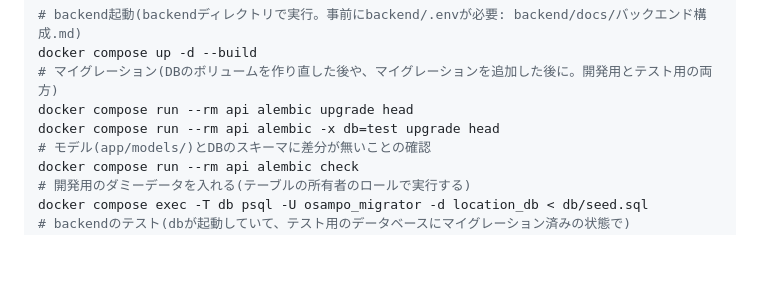
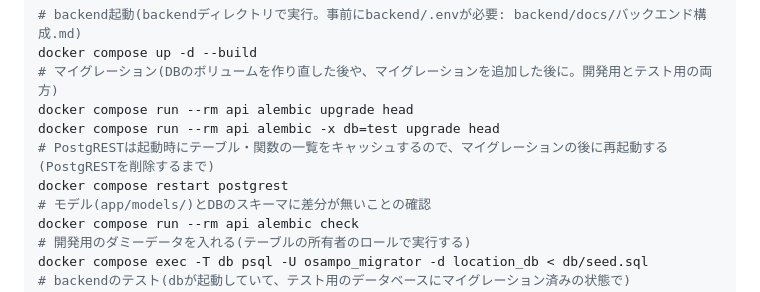
Before and after one commit to Yoshinori-Oda/osampo-tracker, a Markdown page: CLAUDE.md, the part around the change. GitHub-like rendering; blank space fills up the shorter version.

Commit message:
docs: マイグレーション後にPostgRESTを再起動する手順を追記
Co-Authored-By: Claude Opus 5.5 <noreply@anthropic.com>

```diff
--- a/CLAUDE.md
+++ b/CLAUDE.md
@@ -235,6 +235,8 @@ docker compose up -d --build
 # マイグレーション(DBのボリュームを作り直した後や、マイグレーションを追加した後に。開発用とテスト用の両方)
 docker compose run --rm api alembic upgrade head
 docker compose run --rm api alembic -x db=test upgrade head
+# PostgRESTは起動時にテーブル・関数の一覧をキャッシュするので、マイグレーションの後に再起動する(PostgRESTを削除するまで)
+docker compose restart postgrest
 # モデル(app/models/)とDBのスキーマに差分が無いことの確認
 docker compose run --rm api alembic check
 # 開発用のダミーデータを入れる(テーブルの所有者のロールで実行する)
```
